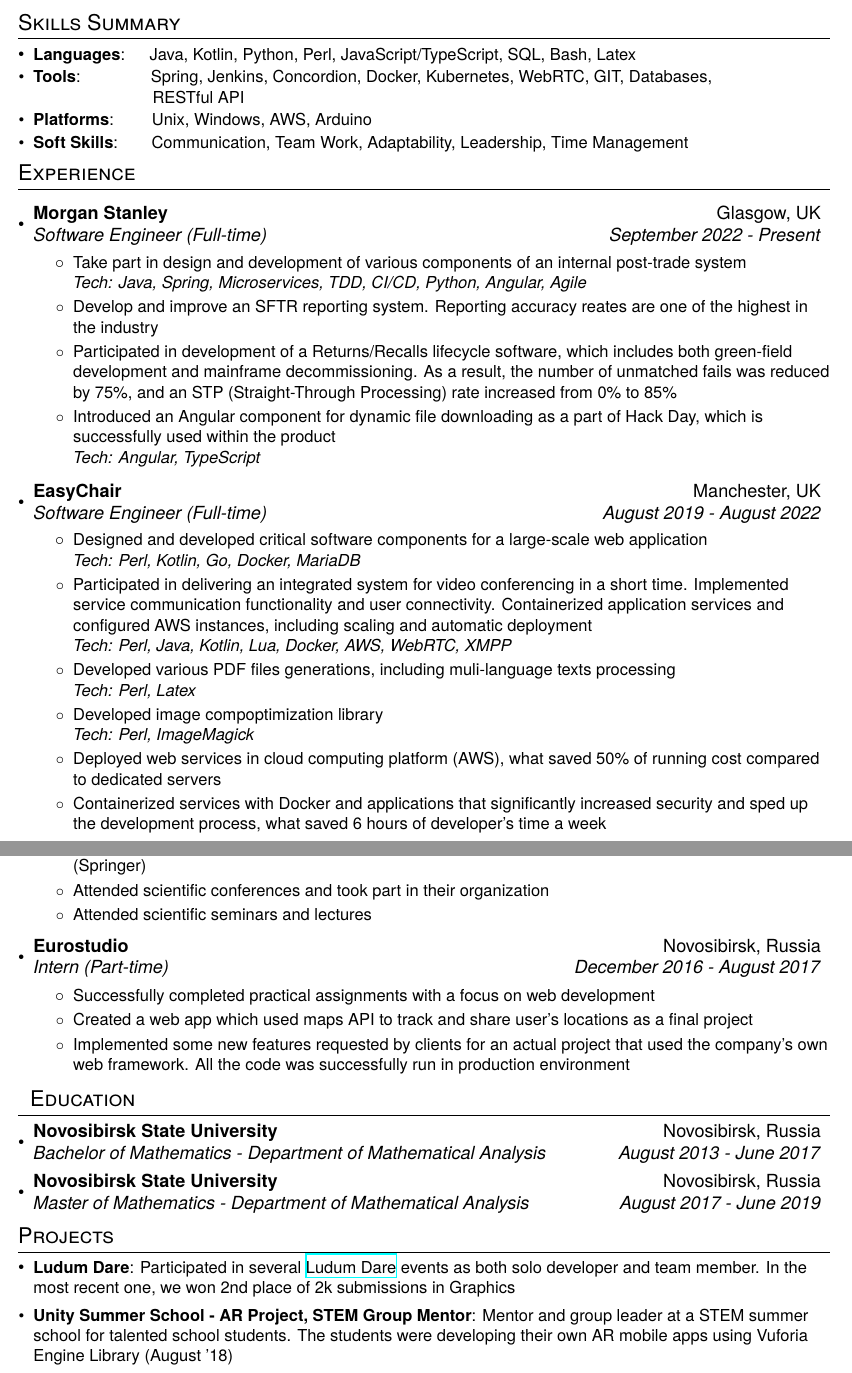
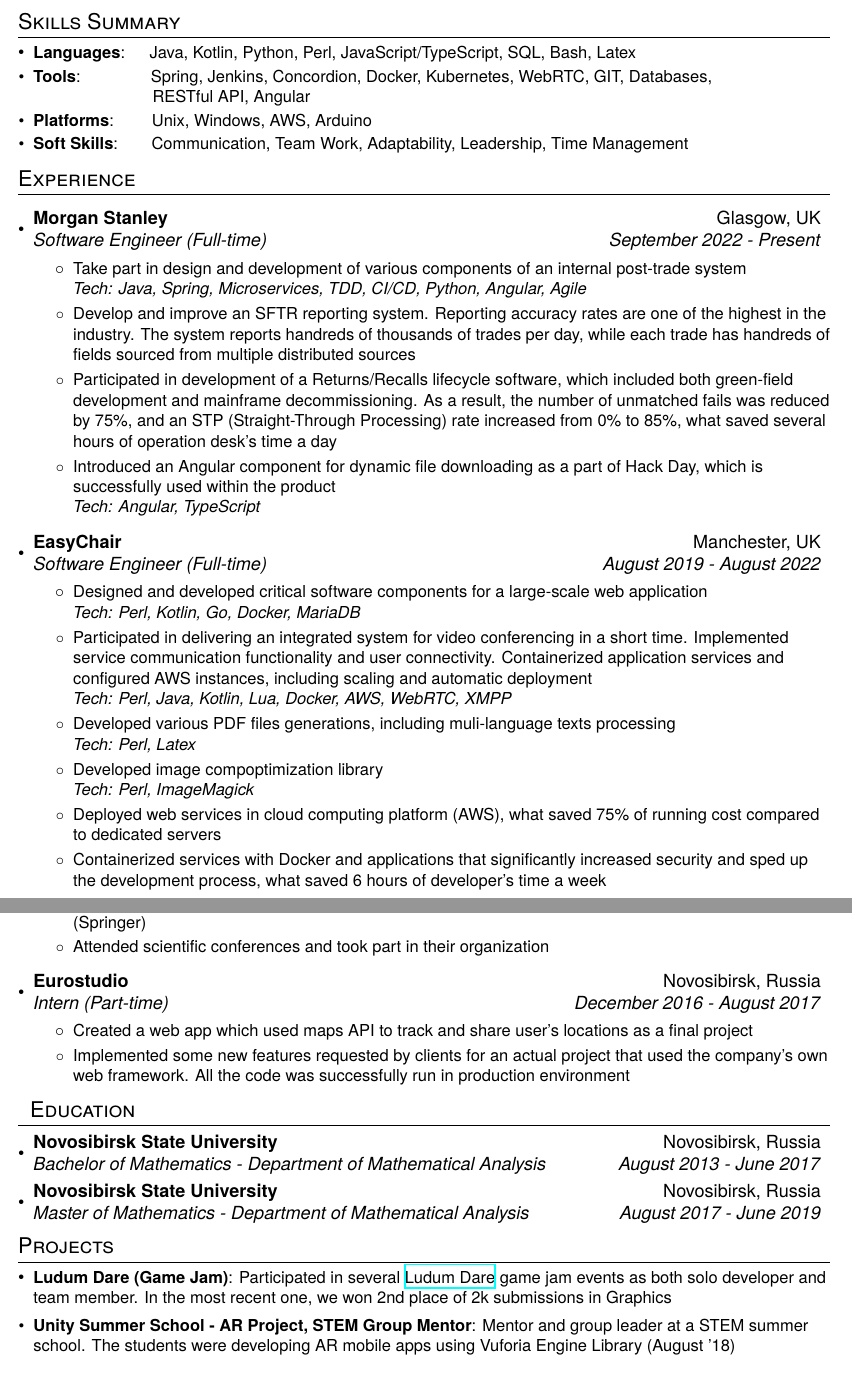
Before and after one commit to rasboy-dev/cv, a LaTeX CV (Rastrepaev_CV.tex): two parts of pages 1 and 2 of 2, joined at a grey line, cut so that both start at the same text. Compiled offline with XeLaTeX.

Commit message:
Refactoring

```diff
--- a/Rastrepaev_CV.tex
+++ b/Rastrepaev_CV.tex
@@ -130,7 +130,7 @@
 	\resumeSubItem{Languages}{~~~~Java, Kotlin, Python, Perl, JavaScript/TypeScript, SQL, Bash, Latex}
 \vspace{-3pt}
   \resumeSubItem{Tools}{~~~~~~~~~~~~~~Spring, Jenkins, Concordion, Docker, Kubernetes, WebRTC, GIT, Databases, \\
-  ~~~~~~~~~~~~~~~~~~~~~~~~~~RESTful API}
+  ~~~~~~~~~~~~~~~~~~~~~~~~~~RESTful API, Angular}
 \vspace{-3pt}
 	\resumeSubItem{Platforms}{~~~~~~~Unix, Windows, AWS, Arduino}
 \vspace{-3pt}
@@ -147,9 +147,11 @@
     \resumeItemListStart
         \resumeExperienceItemTech{Take part in design and development of various components of an internal post-trade system}
                                  {Java, Spring, Microservices, TDD, CI/CD, Python, Angular, Agile}
-        \resumeExperienceItem{Develop and improve an SFTR reporting system. Reporting accuracy reates are one of the highest in the industry}
-        \resumeExperienceItem{Participated in development of a Returns/Recalls lifecycle software, which includes both green-field development and mainframe decommissioning.
-                              As a result, the number of unmatched fails was reduced by 75\%, and an STP (Straight-Through Processing) rate increased from 0\% to 85\%}
+        \resumeExperienceItem{Develop and improve an SFTR reporting system. Reporting accuracy rates are one of the highest in the industry.
+                              The system reports handreds of thousands of trades per day, while each trade has handreds of fields sourced from multiple distributed sources}
+        \resumeExperienceItem{Participated in development of a Returns/Recalls lifecycle software, which included both green-field development and mainframe decommissioning.
+                              As a result, the number of unmatched fails was reduced by 75\%, and an STP (Straight-Through Processing) rate increased from 0\% to 85\%, what
+                              saved several hours of operation desk's time a day}
         \resumeExperienceItemTech{Introduced an Angular component for dynamic file downloading as a part of Hack Day, which is successfully used within the product}
           {Angular, TypeScript}
       \resumeItemListEnd
@@ -168,7 +170,7 @@
                                  {Perl, Latex}
         \resumeExperienceItemTech{Developed image compoptimization library}
                                  {Perl, ImageMagick}
-        \resumeExperienceItem{Deployed web services in cloud computing platform (AWS), what saved 50\% of running cost compared to dedicated servers}
+        \resumeExperienceItem{Deployed web services in cloud computing platform (AWS), what saved 75\% of running cost compared to dedicated servers}
         \resumeExperienceItem{Containerized services with Docker and applications that significantly increased security and sped up the development process, what saved 6 hours of developer's time a week}
       \resumeItemListEnd
 
@@ -200,7 +198,6 @@
     \resumeItemListStart
         \resumeExperienceItem{Published an article which was later selected to be published in the Journal of Mathematical Sciences (Springer)}
         \resumeExperienceItem{Attended scientific conferences and took part in their organization}
-        \resumeExperienceItem{Attended scientific seminars and lectures}
     \resumeItemListEnd
 
     \vspace{-5pt}
@@ -209,7 +206,6 @@
     {Eurostudio}{Novosibirsk, Russia}
     {Intern (Part-time)}{December 2016 - August 2017}
     \resumeItemListStart
-        \resumeExperienceItem{Successfully completed practical assignments with a focus on web development}
         \resumeExperienceItem{Created a web app which used maps API to track and share user's locations as a final project}
         \resumeExperienceItem{Implemented some new features requested by clients for an actual project that used the company's own web framework. All the code was successfully run in production environment}
     \resumeItemListEnd
@@ -237,7 +233,7 @@
 \vspace{-10pt}
 \section{Projects}
 \resumeSubHeadingListStart
-\resumeSubItem{Ludum Dare}{Participated in several \href{https://ldjam.com/}{Ludum Dare} events as both solo developer and team member. In the most recent one, we won 2nd place of 2k submissions in Graphics}
+\resumeSubItem{Ludum Dare (Game Jam)}{Participated in several \href{https://ldjam.com/}{Ludum Dare} game jam events as both solo developer and team member. In the most recent one, we won 2nd place of 2k submissions in Graphics}
 % \vspace{-15pt}
-\resumeSubItem{Unity Summer School - AR Project, STEM Group Mentor}{Mentor and group leader at a STEM summer school for talented school students. The students were developing their own AR mobile apps using Vuforia Engine Library (August '18)}
-\resumeSubItem{Arduino Summer School - IoT Project, STEM Group Mentor}{Mentor and group leader at a STEM summer school for talented school students. The students were designing and developing various IoT projects using Arduino platform (August '17)}
+\resumeSubItem{Unity Summer School - AR Project, STEM Group Mentor}{Mentor and group leader at a STEM summer school. The students were developing AR mobile apps using Vuforia Engine Library (August '18)}
+\resumeSubItem{Arduino Summer School - IoT Project, STEM Group Mentor}{Mentor and group leader at a STEM summer school. The students were designing and developing various IoT projects using Arduino platform (August '17)}
```
Also changed, not shown: Rastrepaev_CV.tex (20 more changed lines).
